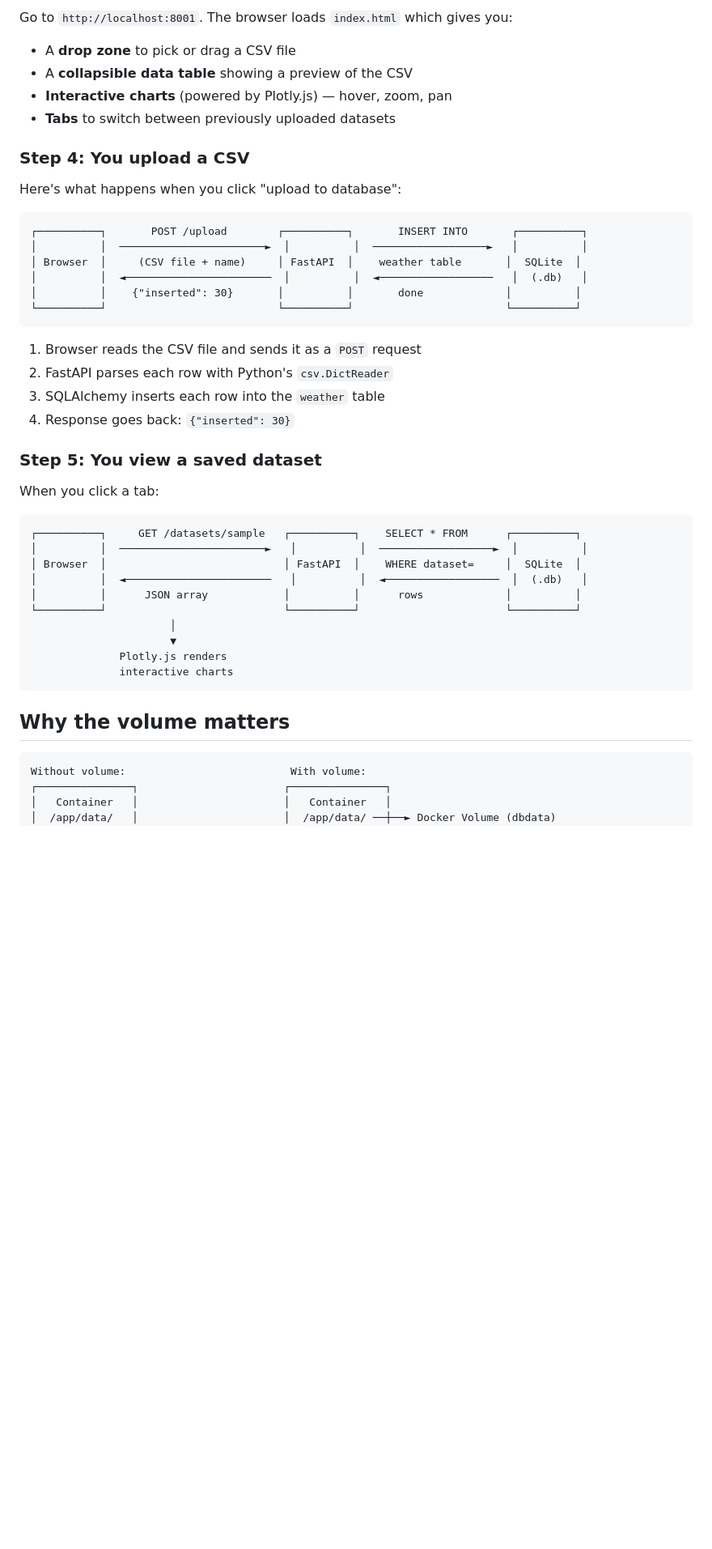
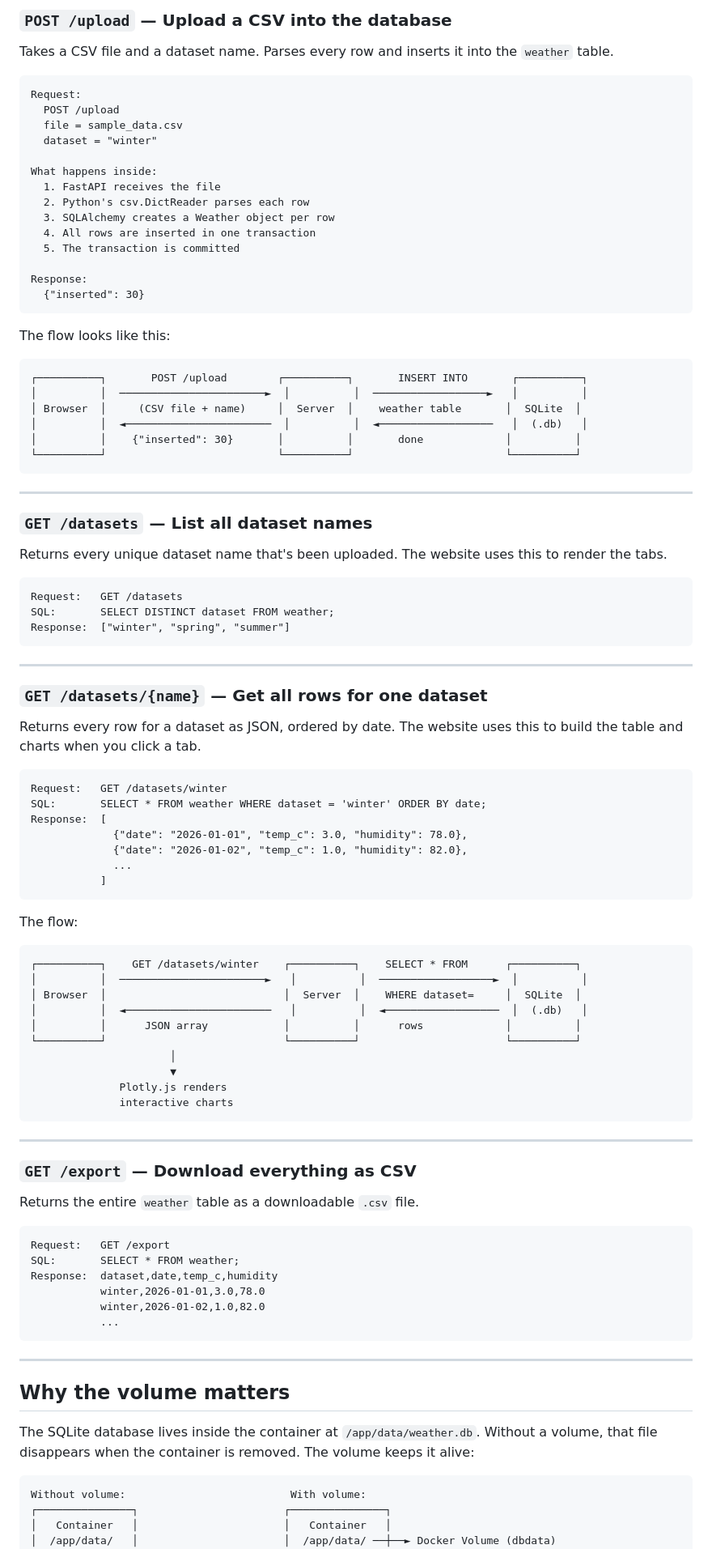
Before and after one commit to Patrick-RK/csv-sqlite-demo, a Markdown page: README.md, the part around one of its changes. Shown at 81% size. GitHub-like rendering; blank space fills up the shorter version.

Commit message:
docs: restructure README — pieces first, then server, then endpoints

````diff
--- a/README.md
+++ b/README.md
@@ -88,37 +104,70 @@ This creates the `weather` table in `/app/data/weather.db` if it doesn't already
 
-Go to `http://localhost:8001`. The browser loads `index.html` which gives you:
+### `POST /upload` — Upload a CSV into the database
 
-- A **drop zone** to pick or drag a CSV file
-- A **collapsible data table** showing a preview of the CSV
-- **Interactive charts** (powered by Plotly.js) — hover, zoom, pan
-- **Tabs** to switch between previously uploaded datasets
+Takes a CSV file and a dataset name. Parses every row and inserts it into the `weather` table.
 
-### Step 4: You upload a CSV
+```
+Request:
+  POST /upload
+  file = sample_data.csv
+  dataset = "winter"
 
-Here's what happens when you click "upload to database":
+What happens inside:
+  1. FastAPI receives the file
+  2. Python's csv.DictReader parses each row
+  3. SQLAlchemy creates a Weather object per row
+  4. All rows are inserted in one transaction
+  5. The transaction is committed
+
+Response:
+  {"inserted": 30}
+```
+
+The flow looks like this:
 
 ```
 ┌──────────┐       POST /upload        ┌──────────┐       INSERT INTO       ┌──────────┐
 │          │  ───────────────────────►  │          │  ──────────────────►   │          │
-│ Browser  │     (CSV file + name)     │ FastAPI  │    weather table       │  SQLite  │
+│ Browser  │     (CSV file + name)     │  Server  │    weather table       │  SQLite  │
 │          │  ◄───────────────────────  │          │  ◄──────────────────   │  (.db)   │
 │          │    {"inserted": 30}       │          │       done             │          │
 └──────────┘                           └──────────┘                        └──────────┘
 ```
 
-1. Browser reads the CSV file and sends it as a `POST` request
-2. FastAPI parses each row with Python's `csv.DictReader`
-3. SQLAlchemy inserts each row into the `weather` table
-4. Response goes back: `{"inserted": 30}`
+---
 
-### Step 5: You view a saved dataset
+### `GET /datasets` — List all dataset names
 
-When you click a tab:
+Returns every unique dataset name that's been uploaded. The website uses this to render the tabs.
 
 ```
-┌──────────┐     GET /datasets/sample   ┌──────────┐    SELECT * FROM      ┌──────────┐
+Request:   GET /datasets
+SQL:       SELECT DISTINCT dataset FROM weather;
+Response:  ["winter", "spring", "summer"]
+```
+
+---
+
+### `GET /datasets/{name}` — Get all rows for one dataset
+
+Returns every row for a dataset as JSON, ordered by date. The website uses this to build the table and charts when you click a tab.
+
+```
+Request:   GET /datasets/winter
+SQL:       SELECT * FROM weather WHERE dataset = 'winter' ORDER BY date;
+Response:  [
+             {"date": "2026-01-01", "temp_c": 3.0, "humidity": 78.0},
+             {"date": "2026-01-02", "temp_c": 1.0, "humidity": 82.0},
+             ...
+           ]
+```
+
+The flow:
+
+```
+┌──────────┐    GET /datasets/winter    ┌──────────┐    SELECT * FROM      ┌──────────┐
 │          │  ───────────────────────►   │          │  ──────────────────►  │          │
-│ Browser  │                            │ FastAPI  │    WHERE dataset=     │  SQLite  │
+│ Browser  │                            │  Server  │    WHERE dataset=     │  SQLite  │
 │          │  ◄───────────────────────   │          │  ◄──────────────────  │  (.db)   │
 │          │      JSON array            │          │      rows             │          │
 └──────────┘                            └──────────┘                       └──────────┘
@@ -128,7 +177,26 @@ When you click a tab:
               interactive charts
 ```
 
+---
+
+### `GET /export` — Download everything as CSV
+
+Returns the entire `weather` table as a downloadable `.csv` file.
+
+```
+Request:   GET /export
+SQL:       SELECT * FROM weather;
+Response:  dataset,date,temp_c,humidity
+           winter,2026-01-01,3.0,78.0
+           winter,2026-01-02,1.0,82.0
+           ...
+```
+
+---
+
 ## Why the volume matters
+
+The SQLite database lives inside the container at `/app/data/weather.db`. Without a volume, that file disappears when the container is removed. The volume keeps it alive:
 
 ```
 Without volume:                          With volume:
````
Also changed, not shown: other parts of README.md (+68 -152 lines).
